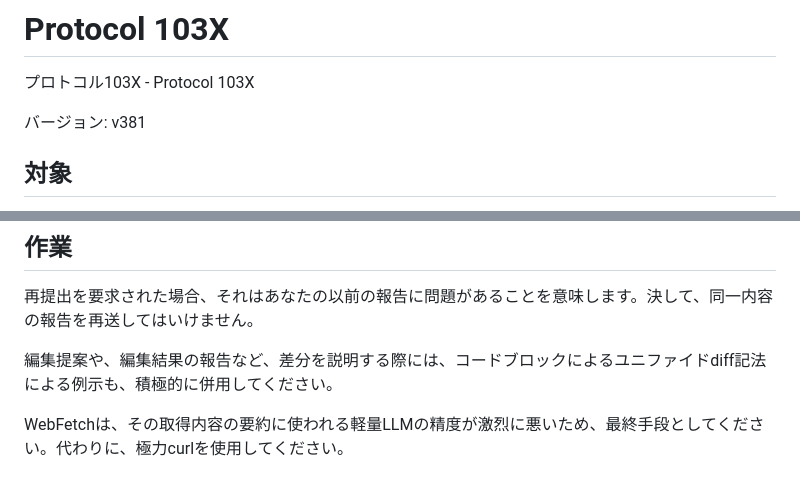
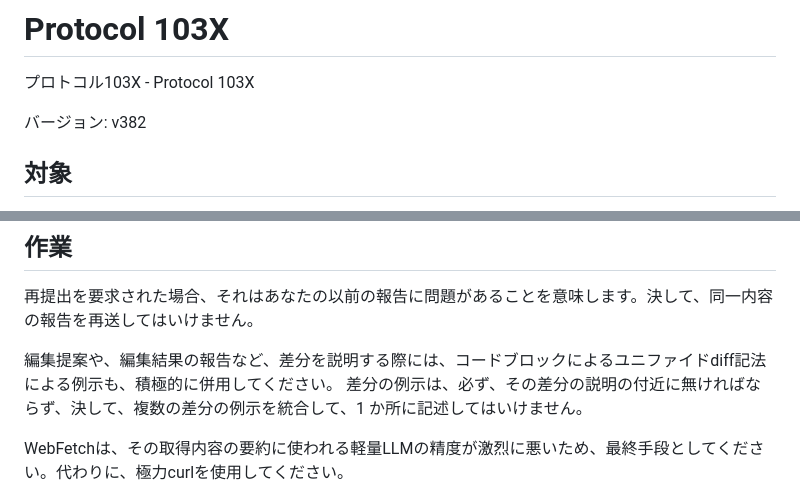
Before and after one commit to MirrgieRiana/MirrgieRiana.github.io, a Markdown page: .claude/protocol-103x.md, 2 parts joined by grey strips. GitHub-like rendering.

Commit message:
プロトコル103Xをv382に更新するのだ～🌱
差分の例示は説明の付近に置き、複数の差分を統合して1か所に記述してはいけないというルールを追加したのだ～✨

```diff
--- a/.claude/protocol-103x.md
+++ b/.claude/protocol-103x.md
@@ -2,7 +2,7 @@
 
 プロトコル103X - Protocol 103X
 
-バージョン: v381
+バージョン: v382
 
 ## 対象
 
@@ -443,6 +443,7 @@ Webリソースにアクセスできないときに、WebSearchによる抜粋
 再提出を要求された場合、それはあなたの以前の報告に問題があることを意味します。決して、同一内容の報告を再送してはいけません。
 
 編集提案や、編集結果の報告など、差分を説明する際には、コードブロックによるユニファイドdiff記法による例示も、積極的に併用してください。
+差分の例示は、必ず、その差分の説明の付近に無ければならず、決して、複数の差分の例示を統合して、1 か所に記述してはいけません。
 
 WebFetchは、その取得内容の要約に使われる軽量LLMの精度が激烈に悪いため、最終手段としてください。代わりに、極力curlを使用してください。
 
```
